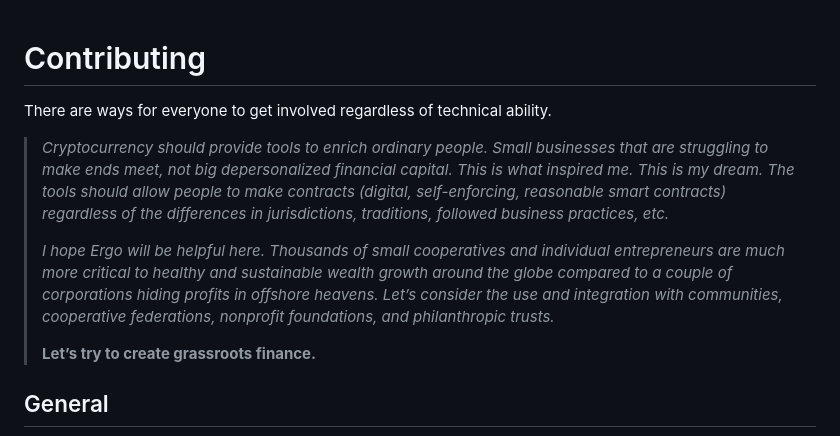
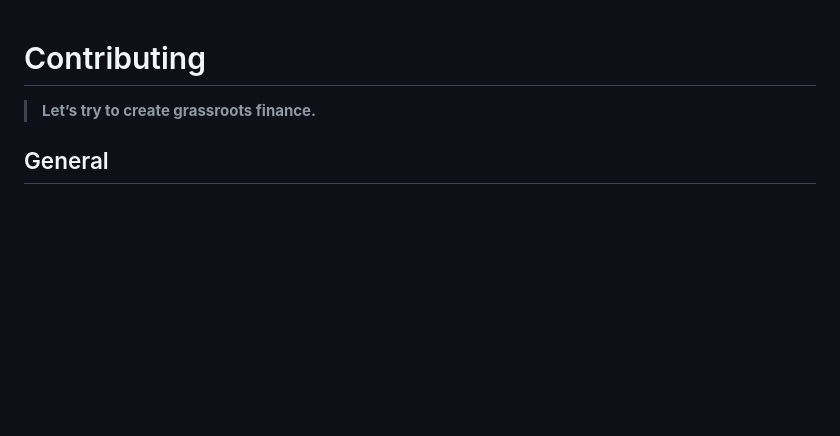
Before and after one commit to ergoplatform/ergodocs, a Markdown page: docs/contribute.md, the part around the change. GitHub-like rendering; blank space fills up the shorter version.

```diff
--- a/docs/contribute.md
+++ b/docs/contribute.md
@@ -1,12 +1,5 @@
 # Contributing
 
-
-There are ways for everyone to get involved regardless of technical ability.
-
-> *Cryptocurrency should provide tools to enrich ordinary people. Small businesses that are struggling to make ends meet, not big depersonalized financial capital. This is what inspired me. This is my dream. The tools should allow people to make contracts (digital, self-enforcing, reasonable smart contracts) regardless of the differences in jurisdictions, traditions, followed business practices, etc.*
->
-> *I hope Ergo will be helpful here. Thousands of small cooperatives and individual entrepreneurs are much more critical to healthy and sustainable wealth growth around the globe compared to a couple of corporations hiding profits in offshore heavens. Let’s consider the use and integration with communities, cooperative federations, nonprofit foundations, and philanthropic trusts.*
->
 >  **Let’s try to create grassroots finance.**
 
 ## General
```
Also changed, not shown: docs/uses/nft.md (+2 -0 lines), docs/uses/stablecoins.md (+1 -1 lines), docs/assets/frame_52.png (added), docs/uses/raffle.md (added), 5 other files.
